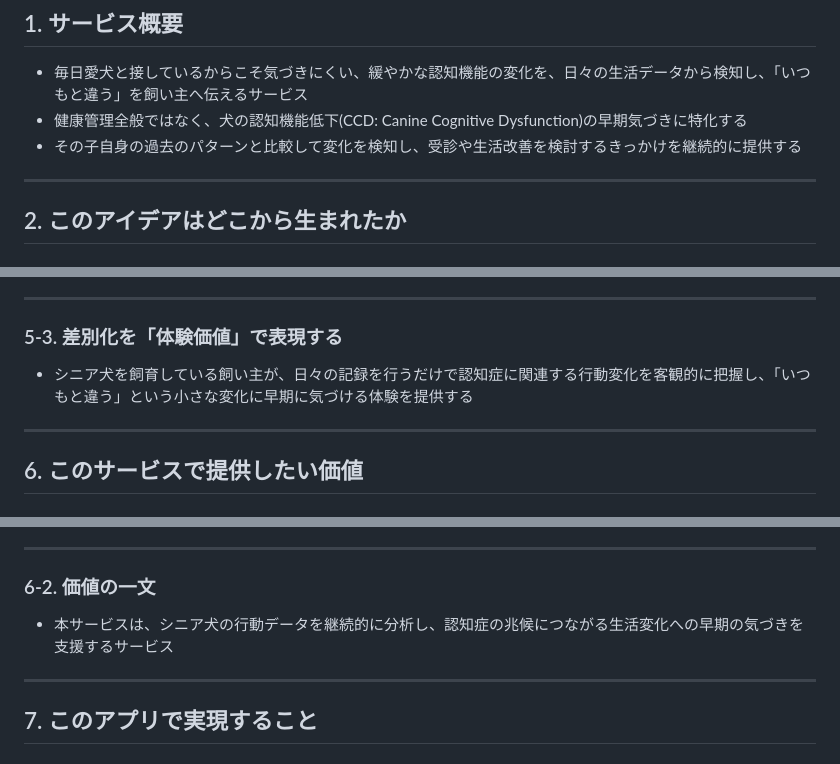
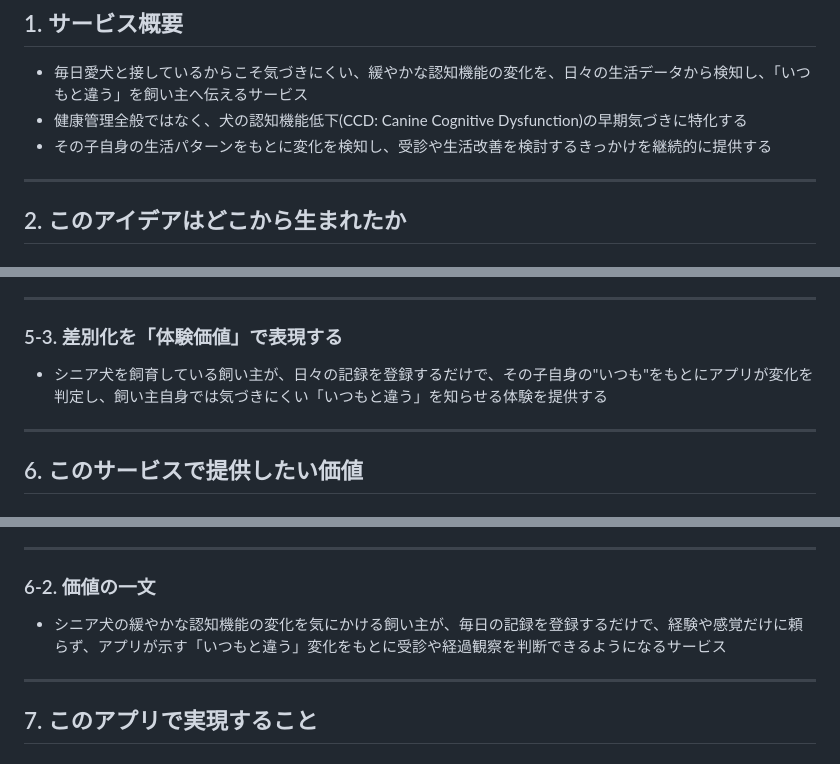
Before and after one commit to rika06120724/kiduki-app, a Markdown page: README.md, 3 parts joined by grey strips. Drawn GitHub-style.

Commit message:
README.mdの修正: レビュー指摘事項を反映

```diff
--- a/README.md
+++ b/README.md
@@ -5,7 +5,7 @@
 
 - 毎日愛犬と接しているからこそ気づきにくい、緩やかな認知機能の変化を、日々の生活データから検知し、「いつもと違う」を飼い主へ伝えるサービス
 - 健康管理全般ではなく、犬の認知機能低下(CCD: Canine Cognitive Dysfunction)の早期気づきに特化する
-- その子自身の過去のパターンと比較して変化を検知し、受診や生活改善を検討するきっかけを継続的に提供する
+- その子自身の生活パターンをもとに変化を検知し、受診や生活改善を検討するきっかけを継続的に提供する
 
 ---
 
@@ -210,7 +210,7 @@
 
 ### 5-3. 差別化を「体験価値」で表現する
 
-- シニア犬を飼育している飼い主が、日々の記録を行うだけで認知症に関連する行動変化を客観的に把握し、「いつもと違う」という小さな変化に早期に気づける体験を提供する
+- シニア犬を飼育している飼い主が、日々の記録を登録するだけで、その子自身の"いつも"をもとにアプリが変化を判定し、飼い主自身では気づきにくい「いつもと違う」を知らせる体験を提供する
 
 ---
 
@@ -226,7 +226,7 @@
 
 ### 6-2. 価値の一文
 
-- 本サービスは、シニア犬の行動データを継続的に分析し、認知症の兆候につながる生活変化への早期の気づきを支援するサービス
+- シニア犬の緩やかな認知機能の変化を気にかける飼い主が、毎日の記録を登録するだけで、経験や感覚だけに頼らず、アプリが示す「いつもと違う」変化をもとに受診や経過観察を判断できるようになるサービス
 
 ---
 
```
